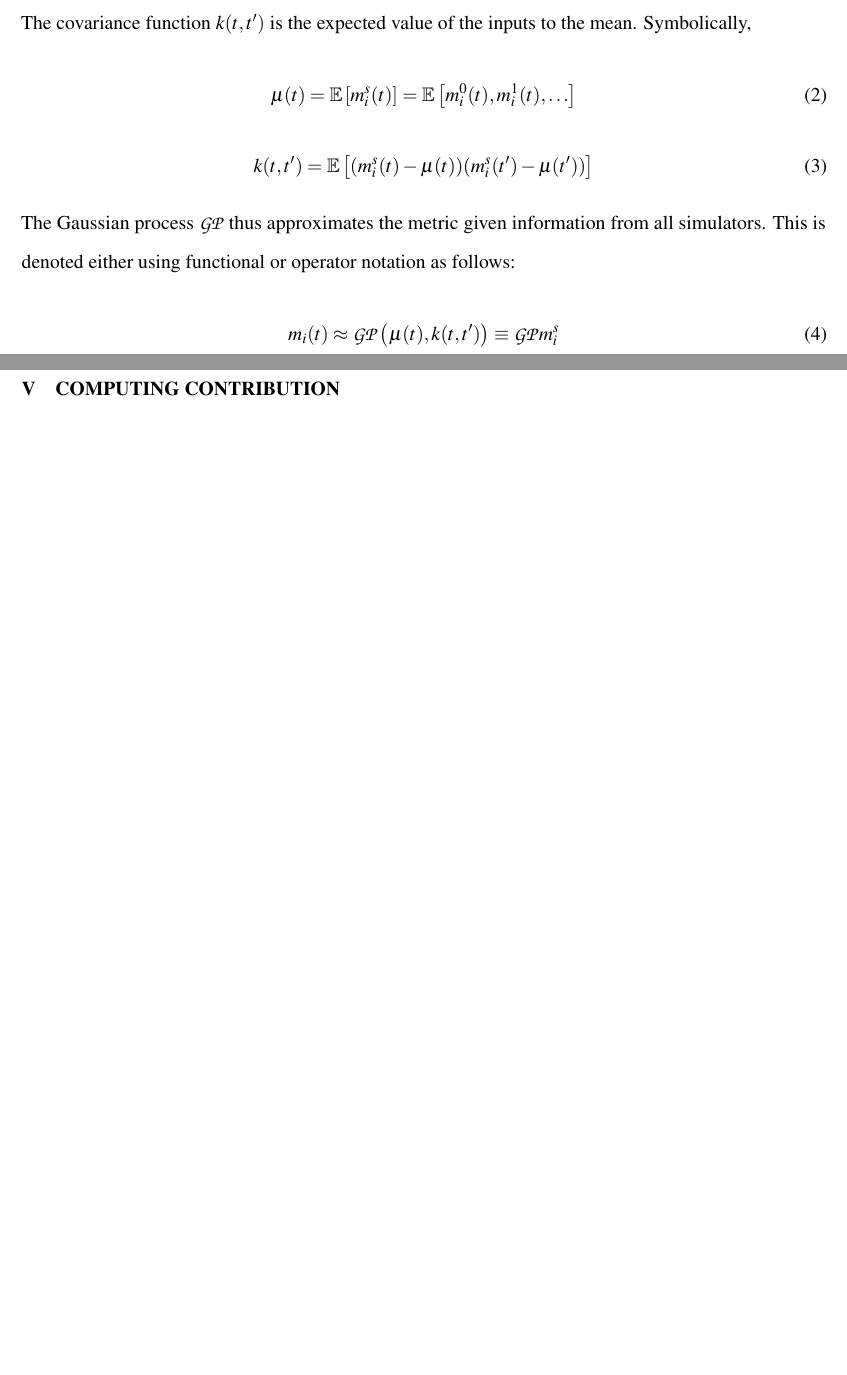
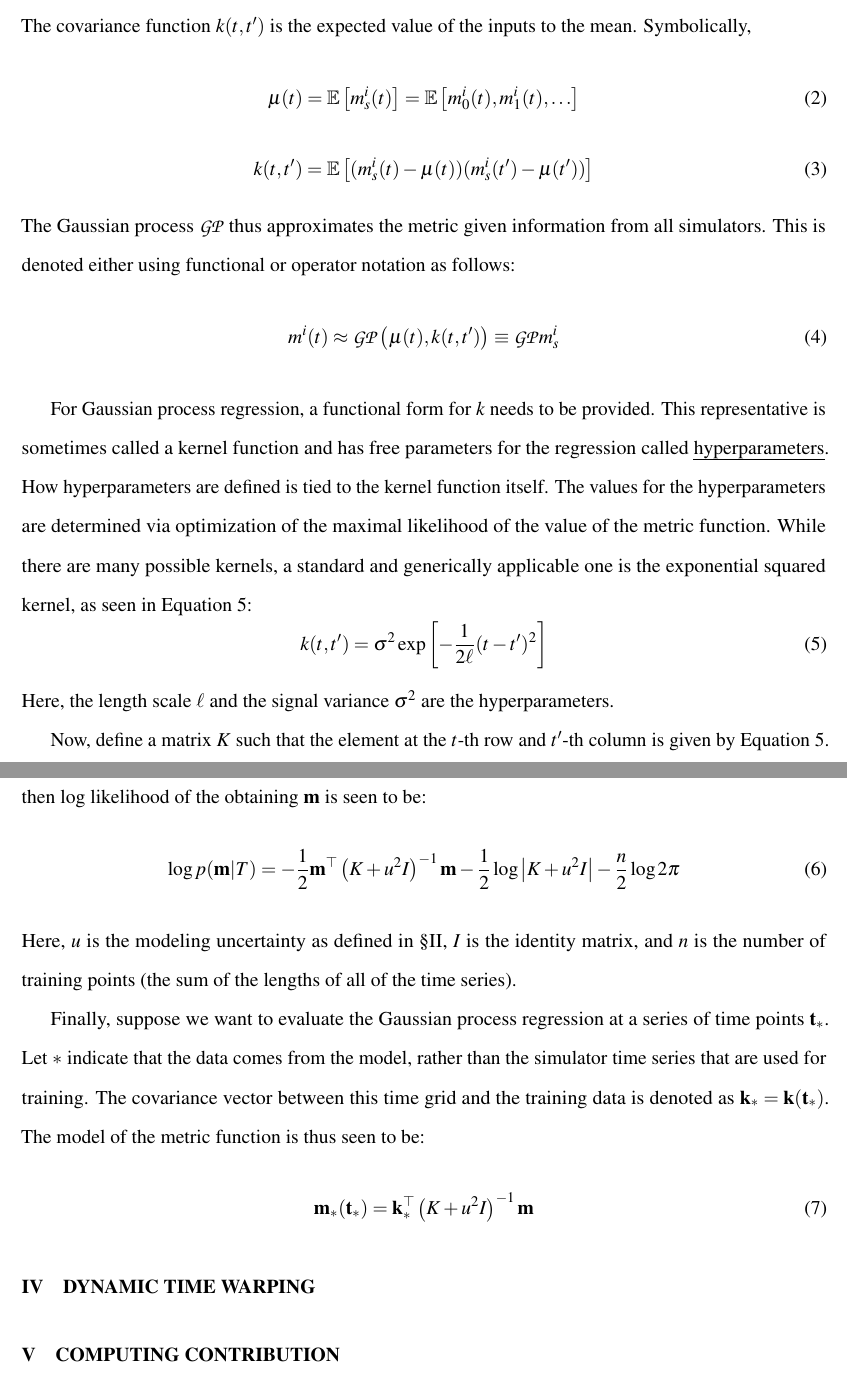
Before and after one commit to scopatz/fc-bench-method, a LaTeX document (paper.tex, which reads gp.tex): two parts of pages 8 and 9 of 9, joined at a grey line, cut so that both start at the same text, the shorter picture padded with empty space. Compiled offline with pdfLaTeX; a missing bibliography style is replaced by a similar one.

Commit message:
notational changes

```diff
--- a/gp.tex
+++ b/gp.tex
@@ -13,15 +13,55 @@ covariance function $k(t, t^\prime)$ is the expected value of the inputs to the
 mean. Symbolically,
 \begin{equation}
 \label{mean-func}
-\mu(t) = \E\left[m_i^s(t)\right] = \E\left[m_i^0(t), m_i^1(t), \ldots\right]
+\mu(t) = \E\left[m_s^i(t)\right] = \E\left[m_0^i(t), m_1^i(t), \ldots\right]
 \end{equation}
 \begin{equation}
 \label{covar-func}
-k(t, t^\prime) = \E\left[(m_i^s(t) - \mu(t))(m_i^s(t^\prime) - \mu(t^\prime))\right]
+k(t, t^\prime) = \E\left[(m_s^i(t) - \mu(t))(m_s^i(t^\prime) - \mu(t^\prime))\right]
 \end{equation}
 The Gaussian process $\GP$ thus approximates the metric given information from all
 simulators. This is denoted either using functional or operator notation as follows:
 \begin{equation}
 \label{gp-def-approx}
-m_i(t) \approx \GP\left(\mu(t), k(t, t^\prime)\right) \equiv \GP m_i^s
+m^i(t) \approx \GP\left(\mu(t), k(t, t^\prime)\right) \equiv \GP m_s^i
 \end{equation}
+
+For Gaussian process regression, a functional form for $k$ needs to be provided.
+This representative is sometimes called a kernel function and has free parameters
+for the regression called \emph{hyperparameters}. How hyperparameters are defined is
+tied to the kernel function itself. The values for the hyperparameters are determined
+via optimization of the maximal likelihood of the value of the metric function.
+While there are many possible kernels, a standard and generically applicable one
+is the exponential squared kernel, as seen in Equation \ref{exp2-kernel}:
+\begin{equation}
+\label{exp2-kernel}
+k(t, t^\prime) = \sigma^2 \exp\left[-\frac{1}{2\ell}(t - t^\prime)^2 \right]
+\end{equation}
+Here, the length scale $\ell$ and the signal variance $\sigma^2$ are the
+hyperparameters.
+
+Now, define a matrix $K$ such that the element at the $t$-th row and $t^\prime$-th
+column is given by Equation \ref{exp2-kernel}. If a vector of training metric
+values $\mathbf{m}$ is defined from from all the time series
+given all inputs times $T$, then log likelihood of the obtaining $\mathbf{m}$
+is seen to be:
+\begin{equation}
+\label{log-p}
+\log p(\mathbf{m}|T) = -\frac{1}{2}\mathbf{m}^\top\left(K + u^2I\right)^{-1}\mathbf{m}
+                       -\frac{1}{2}\log\left|K + u^2I\right|
+                       -\frac{n}{2}\log 2\pi
+\end{equation}
+Here, $u$ is the modeling uncertainty as defined in \S\ref{setup}, $I$ is the
+identity matrix, and $n$ is the number of training points (the sum of the lengths
+of all of the time series).
+
+Finally, suppose we want to evaluate the Gaussian process regression at a
+series of time points $\mathbf{t_*}$. Let $*$ indicate that the data comes from
+the model, rather than the simulator time series that are used for training.
+The covariance vector between this time grid and the training data is denoted
+as $\mathbf{k}_* = \mathbf{k}(\mathbf{t_*})$. The model of the metric function is
+thus seen to be:
+\begin{equation}
+\label{metric-model}
+\mathbf{m}_*(\mathbf{t}_*) = \mathbf{k}_*^\top \left(K + u^2I\right)^{-1}\mathbf{m}
+\end{equation}
```
Also changed, not shown: setup.tex (+5 -5 lines), gwe-cyclus.eps, gwe-dymond.eps, 1 other file.
